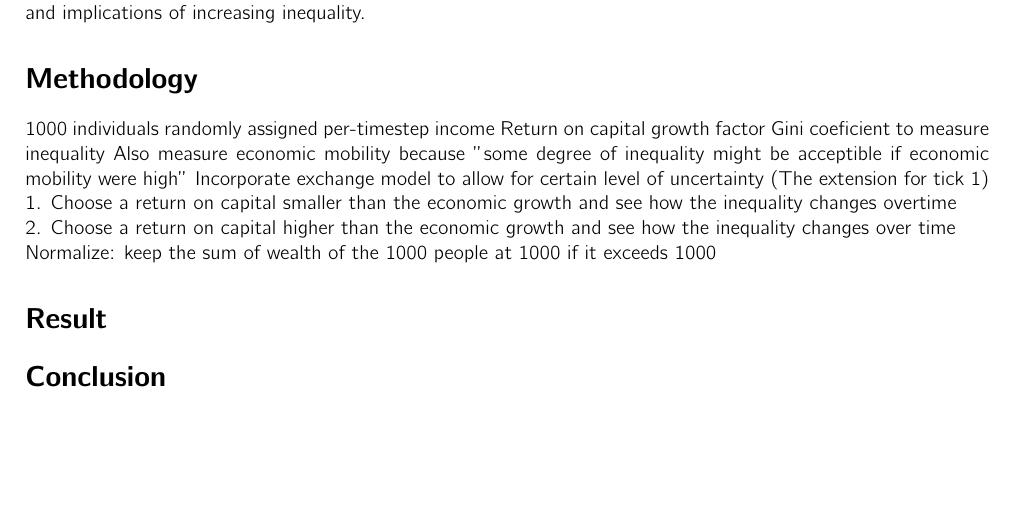
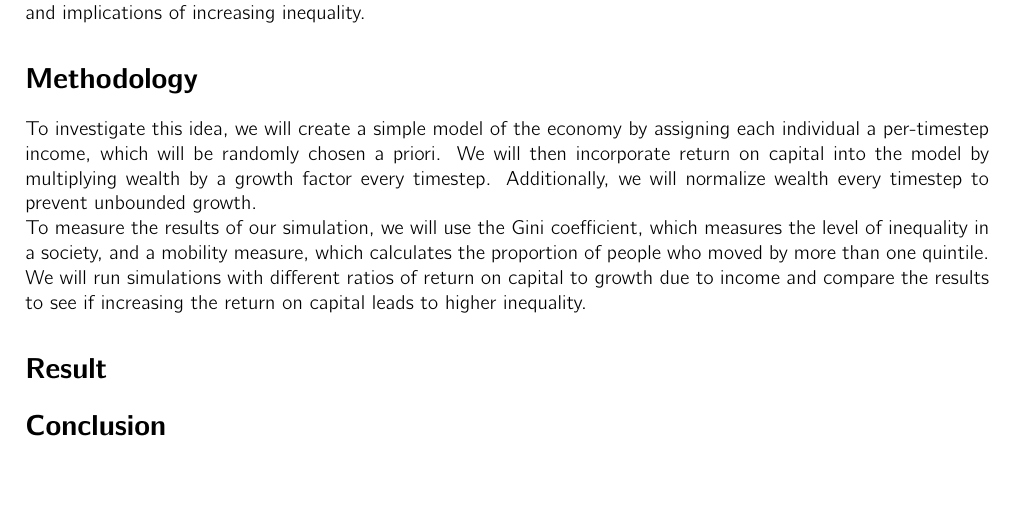
Before and after one commit to Haoran-Jie/EconomicInequality_Simulator_Investigation, a LaTeX document (report.tex): part of the page, cut so that both start at the same text. Compiled offline with pdfLaTeX.

Commit message:
Methodology section inited

```diff
--- a/report.tex
+++ b/report.tex
@@ -47,14 +46,23 @@
 Argued by the economist Thomas Piketty in his book \textit{Capital in the Twenty-first Century}, the growth of income from capital (i.e. investments, property, etc.)\footnote{In this study we simplify the situation by assuming capital to be the current wealth} has been outpacing economic growth, leading to increased inequality. This report gather, simulate, and analyse data to test the validity of Piketty's theory and to understand the causes and implications of increasing inequality.
 
 \section*{Methodology}
-1000 individuals randomly assigned per-timestep income
-Return on capital growth factor
-Gini coeficient to measure inequality
-Also measure economic mobility because "some degree of inequality might be acceptible if economic mobility were high"
-Incorporate exchange model to allow for certain level of uncertainty (The extension for tick 1)\\
-1. Choose a return on capital smaller than the economic growth and see how the inequality changes overtime\\
-2. Choose a return on capital higher than the economic growth and see how the inequality changes over time\\
-Normalize: keep the sum of wealth of the 1000 people at 1000 if it exceeds 1000
+To investigate this idea, we will create a simple model of the economy by assigning each individual a per-timestep income,
+which will be randomly chosen a priori. We will then incorporate return on capital into the model by multiplying wealth by a growth factor every timestep.
+Additionally, we will normalize wealth every timestep to prevent unbounded growth.\\
+To measure the results of our simulation, we will use the Gini coefficient, which measures the level of inequality in a society,
+and a mobility measure, which calculates the proportion of people who moved by more than one quintile.\\
+We will run simulations with different ratios of return on capital to growth due to income and compare the results to see if increasing the return on capital leads to higher inequality.
+
+
+
+
+
+% 1000 individuals randomly assigned per-timestep income
+% Return on capital growth factor
+% Gini coeficient to measure inequality
+% Also measure economic mobility because "some degree of inequality might be acceptible if economic mobility were high"
+% Incorporate exchange model to allow for certain level of uncertainty (The extension for tick 1)\\
+
 \section*{Result}
 
 
```
Also changed, not shown: report.pdf, report.tex (1 more changed lines), 4 other files.
